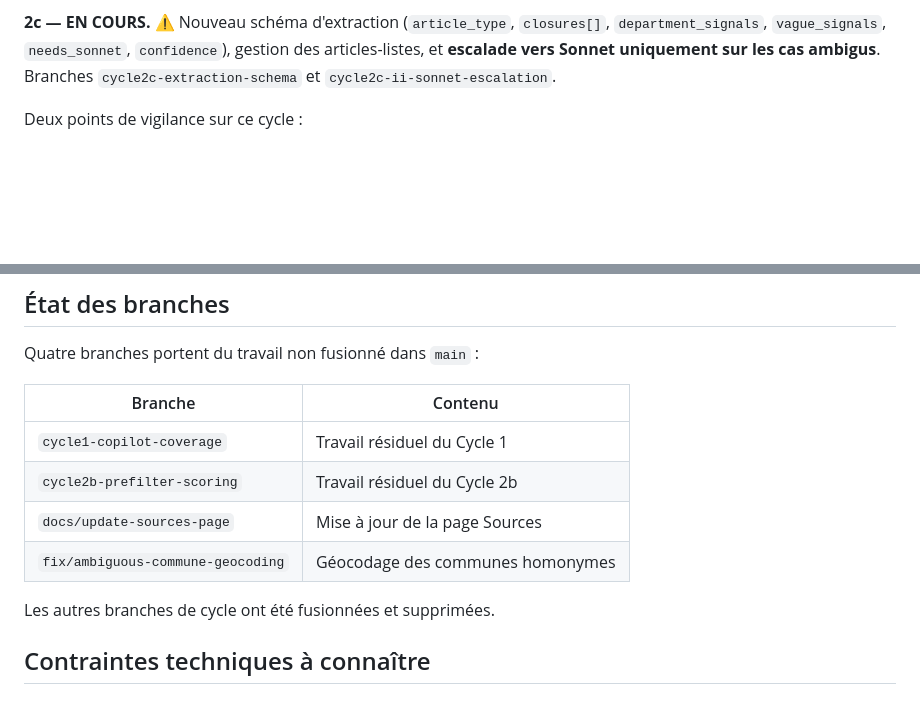
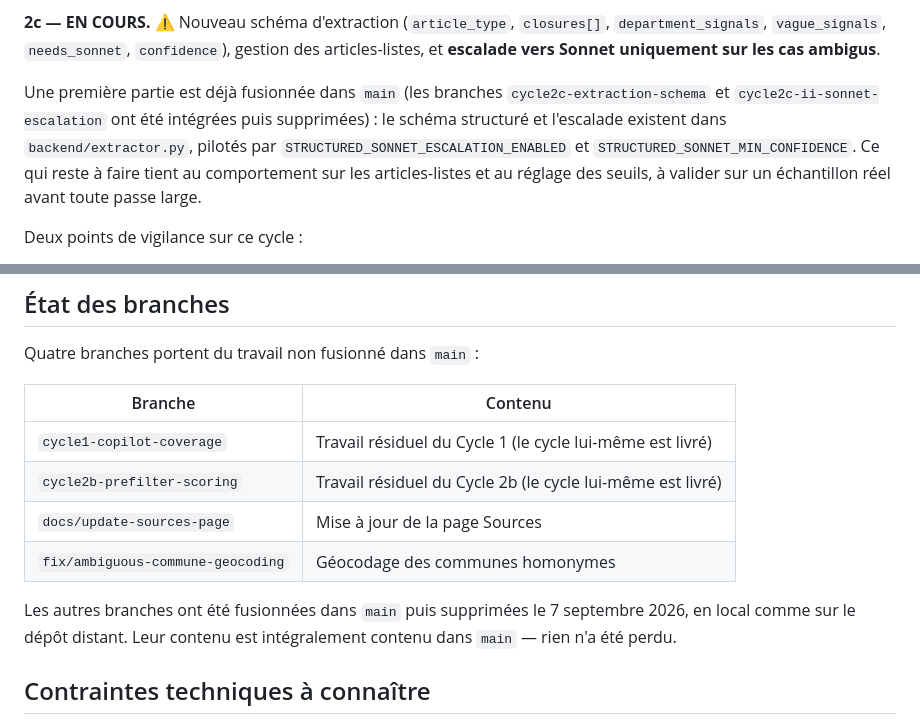
Before and after one commit to EvanGrv/App_fermeture_agence_bancaire, a Markdown page: docs/09-feuille-de-route.md, 2 parts joined by grey strips. Drawn GitHub-style; blank space fills up the shorter version.

Commit message:
docs: aligne la feuille de route sur l'état réel des branches
Les branches du Cycle 2c étaient fusionnées dans main puis supprimées ; la
feuille de route y renvoyait encore comme si le travail y vivait. Précise ce
qui est déjà dans main (schéma structuré et escalade Sonnet, pilotés par
STRUCTURED_SONNET_ESCALATION_ENABLED et STRUCTURED_SONNET_MIN_CONFIDENCE) et
ce qui reste à faire.

```diff
--- a/docs/09-feuille-de-route.md
+++ b/docs/09-feuille-de-route.md
@@ -63,8 +63,15 @@ reste résolu après l'IA.
 Nouveau schéma d'extraction (`article_type`, `closures[]`,
 `department_signals`, `vague_signals`, `needs_sonnet`, `confidence`), gestion
 des articles-listes, et **escalade vers Sonnet uniquement sur les cas
-ambigus**. Branches `cycle2c-extraction-schema` et
-`cycle2c-ii-sonnet-escalation`.
+ambigus**.
+
+Une première partie est déjà fusionnée dans `main` (les branches
+`cycle2c-extraction-schema` et `cycle2c-ii-sonnet-escalation` ont été
+intégrées puis supprimées) : le schéma structuré et l'escalade existent dans
+`backend/extractor.py`, pilotés par `STRUCTURED_SONNET_ESCALATION_ENABLED` et
+`STRUCTURED_SONNET_MIN_CONFIDENCE`. Ce qui reste à faire tient au
+comportement sur les articles-listes et au réglage des seuils, à valider sur
+un échantillon réel avant toute passe large.
 
 Deux points de vigilance sur ce cycle :
 - **Incrémenter `EXTRACTION_VERSION`** dès que le prompt ou le schéma change.
@@ -106,12 +113,14 @@ Quatre branches portent du travail non fusionné dans `main` :
 
 | Branche | Contenu |
 |---|---|
-| `cycle1-copilot-coverage` | Travail résiduel du Cycle 1 |
-| `cycle2b-prefilter-scoring` | Travail résiduel du Cycle 2b |
+| `cycle1-copilot-coverage` | Travail résiduel du Cycle 1 (le cycle lui-même est livré) |
+| `cycle2b-prefilter-scoring` | Travail résiduel du Cycle 2b (le cycle lui-même est livré) |
 | `docs/update-sources-page` | Mise à jour de la page Sources |
 | `fix/ambiguous-commune-geocoding` | Géocodage des communes homonymes |
 
-Les autres branches de cycle ont été fusionnées et supprimées.
+Les autres branches ont été fusionnées dans `main` puis supprimées le
+7 septembre 2026, en local comme sur le dépôt distant. Leur contenu est
+intégralement contenu dans `main` — rien n'a été perdu.
 
 ## Contraintes techniques à connaître
 
```
